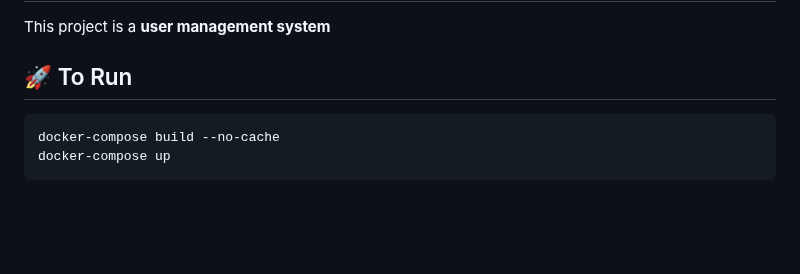
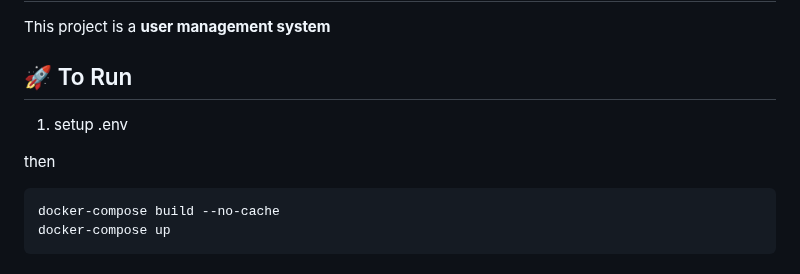
Before and after one commit to mcfixstuff/Waterloo_Website, a Markdown page: README.md, the part around the change. Drawn GitHub-style; blank space fills up the shorter version.

````diff
--- a/README.md
+++ b/README.md
@@ -8,6 +8,9 @@ This project is a **user management system**
 
 ## 🚀 To Run
 
+1. setup .env
+
+then
 ```bash
 docker-compose build --no-cache
 docker-compose up
````
